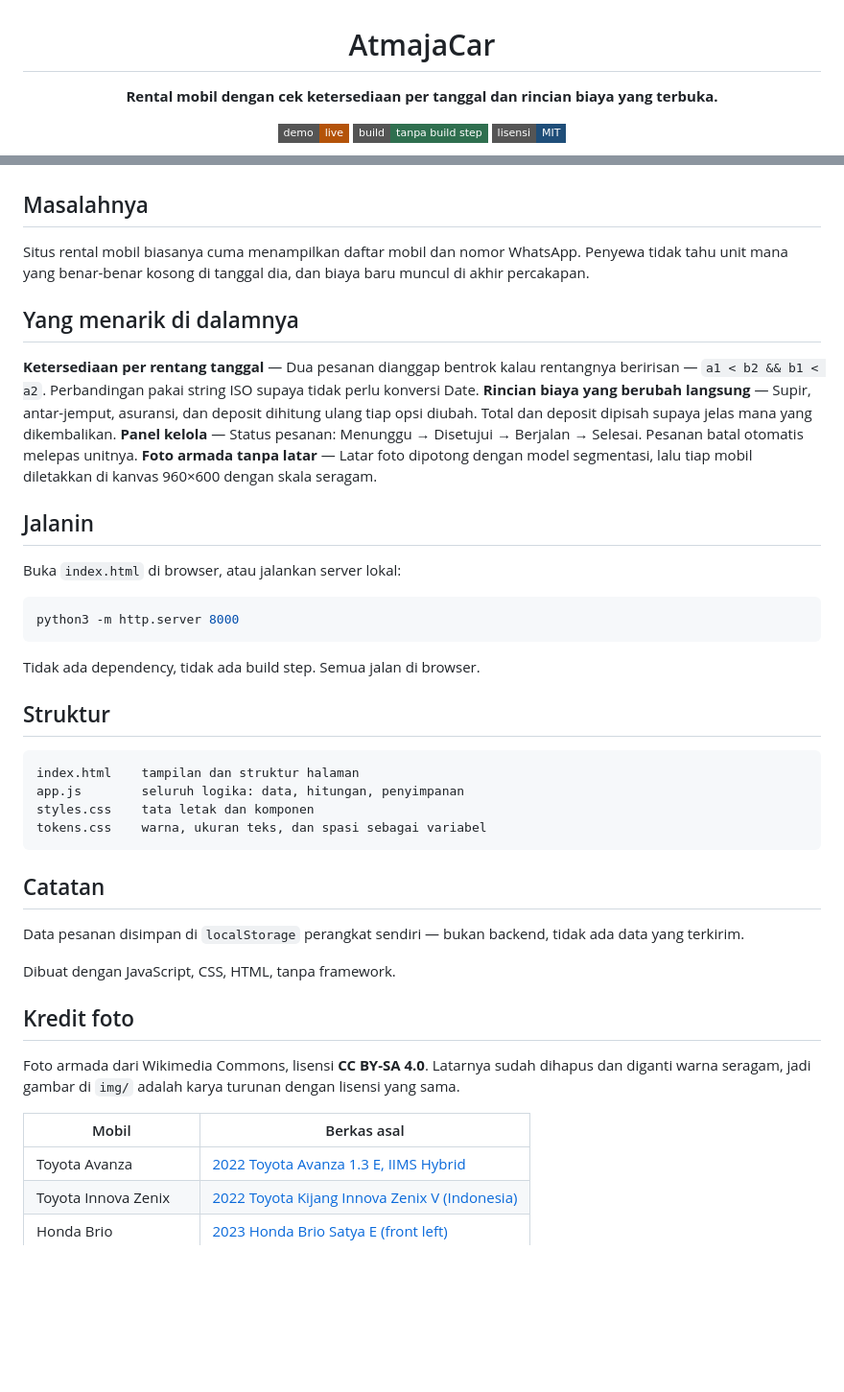
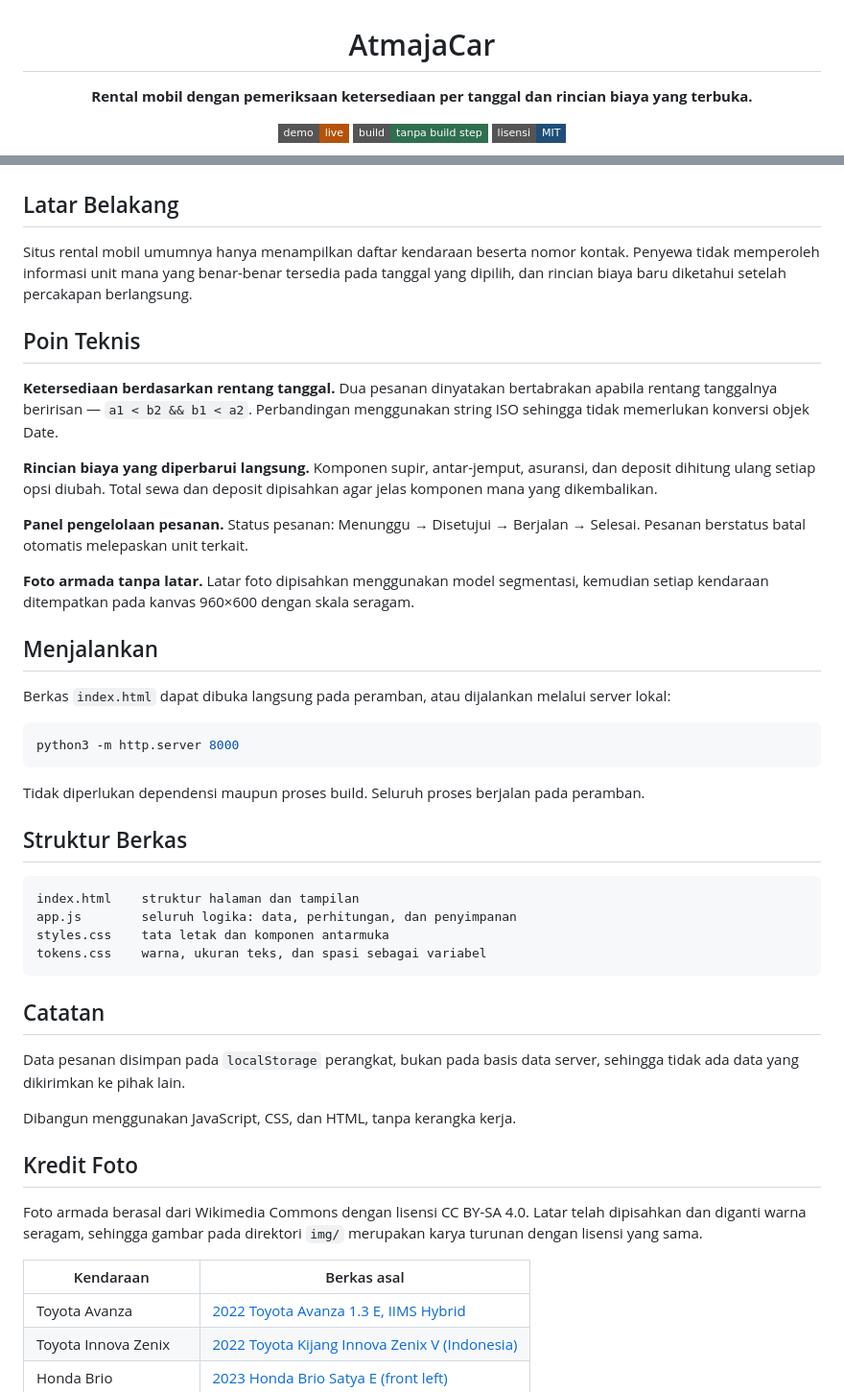
Before and after one commit to atmajadesna/atmajacar, a Markdown page: README.md, 2 parts joined by grey strips. Shown at 96% size. GitHub-like rendering; badges without logos; blank space fills up the shorter version.

Commit message:
docs: penyelarasan bahasa baku pada README

````diff
--- a/README.md
+++ b/README.md
@@ -2,7 +2,7 @@
 
 # AtmajaCar
 
-**Rental mobil dengan cek ketersediaan per tanggal dan rincian biaya yang terbuka.**
+**Rental mobil dengan pemeriksaan ketersediaan per tanggal dan rincian biaya yang terbuka.**
 
 [![Demo](https://img.shields.io/badge/demo-live-b45309?style=flat-square)](https://atmajadesna.github.io/atmajacar/)
 ![Tanpa build step](https://img.shields.io/badge/build-tanpa%20build%20step-2f6f4f?style=flat-square)
@@ -12,48 +12,52 @@
 
 </div>
 
-## Masalahnya
+## Latar Belakang
 
-Situs rental mobil biasanya cuma menampilkan daftar mobil dan nomor WhatsApp. Penyewa tidak tahu unit mana yang benar-benar kosong di tanggal dia, dan biaya baru muncul di akhir percakapan.
+Situs rental mobil umumnya hanya menampilkan daftar kendaraan beserta nomor kontak. Penyewa tidak memperoleh informasi unit mana yang benar-benar tersedia pada tanggal yang dipilih, dan rincian biaya baru diketahui setelah percakapan berlangsung.
 
-## Yang menarik di dalamnya
+## Poin Teknis
 
-**Ketersediaan per rentang tanggal** — Dua pesanan dianggap bentrok kalau rentangnya beririsan — `a1 < b2 && b1 < a2`. Perbandingan pakai string ISO supaya tidak perlu konversi Date.
-**Rincian biaya yang berubah langsung** — Supir, antar-jemput, asuransi, dan deposit dihitung ulang tiap opsi diubah. Total dan deposit dipisah supaya jelas mana yang dikembalikan.
-**Panel kelola** — Status pesanan: Menunggu → Disetujui → Berjalan → Selesai. Pesanan batal otomatis melepas unitnya.
-**Foto armada tanpa latar** — Latar foto dipotong dengan model segmentasi, lalu tiap mobil diletakkan di kanvas 960×600 dengan skala seragam.
+**Ketersediaan berdasarkan rentang tanggal.** Dua pesanan dinyatakan bertabrakan apabila rentang tanggalnya beririsan — `a1 < b2 && b1 < a2`. Perbandingan menggunakan string ISO sehingga tidak memerlukan konversi objek Date.
 
-## Jalanin
+**Rincian biaya yang diperbarui langsung.** Komponen supir, antar-jemput, asuransi, dan deposit dihitung ulang setiap opsi diubah. Total sewa dan deposit dipisahkan agar jelas komponen mana yang dikembalikan.
 
-Buka `index.html` di browser, atau jalankan server lokal:
+**Panel pengelolaan pesanan.** Status pesanan: Menunggu → Disetujui → Berjalan → Selesai. Pesanan berstatus batal otomatis melepaskan unit terkait.
+
+**Foto armada tanpa latar.** Latar foto dipisahkan menggunakan model segmentasi, kemudian setiap kendaraan ditempatkan pada kanvas 960×600 dengan skala seragam.
+
+## Menjalankan
+
+Berkas `index.html` dapat dibuka langsung pada peramban, atau dijalankan melalui server lokal:
 
 ```bash
 python3 -m http.server 8000
 ```
 
-Tidak ada dependency, tidak ada build step. Semua jalan di browser.
+Tidak diperlukan dependensi maupun proses build. Seluruh proses berjalan pada peramban.
 
-## Struktur
+## Struktur Berkas
 
 ```
-index.html    tampilan dan struktur halaman
-app.js        seluruh logika: data, hitungan, penyimpanan
-styles.css    tata letak dan komponen
+index.html    struktur halaman dan tampilan
+app.js        seluruh logika: data, perhitungan, dan penyimpanan
+styles.css    tata letak dan komponen antarmuka
 tokens.css    warna, ukuran teks, dan spasi sebagai variabel
 ```
 
 ## Catatan
 
-Data pesanan disimpan di `localStorage` perangkat sendiri — bukan backend, tidak ada data yang terkirim.
+Data pesanan disimpan pada `localStorage` perangkat, bukan pada basis data server, sehingga tidak ada data yang dikirimkan ke pihak lain.
 
-Dibuat dengan JavaScript, CSS, HTML, tanpa framework.
+Dibangun menggunakan JavaScript, CSS, dan HTML, tanpa kerangka kerja.
 
-## Kredit foto
+## Kredit Foto
 
-Foto armada dari Wikimedia Commons, lisensi **CC BY-SA 4.0**. Latarnya sudah dihapus dan
-diganti warna seragam, jadi gambar di `img/` adalah karya turunan dengan lisensi yang sama.
+Foto armada berasal dari Wikimedia Commons dengan lisensi CC BY-SA 4.0. Latar telah dipisahkan
+dan diganti warna seragam, sehingga gambar pada direktori `img/` merupakan karya turunan dengan
+lisensi yang sama.
 
-| Mobil | Berkas asal |
+| Kendaraan | Berkas asal |
 | --- | --- |
 | Toyota Avanza | [2022 Toyota Avanza 1.3 E, IIMS Hybrid](https://commons.wikimedia.org/wiki/File:2022_Toyota_Avanza_1.3_E,_IIMS_Hybrid,_Grand_City,_Central_Surabaya.jpg) |
 | Toyota Innova Zenix | [2022 Toyota Kijang Innova Zenix V (Indonesia)](https://commons.wikimedia.org/wiki/File:2022_Toyota_Kijang_Innova_Zenix_V_(Indonesia)_front_view.jpg) |
````
